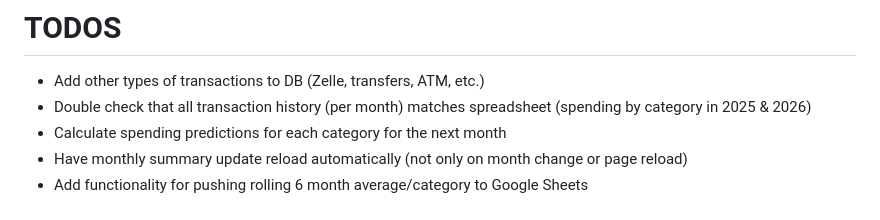
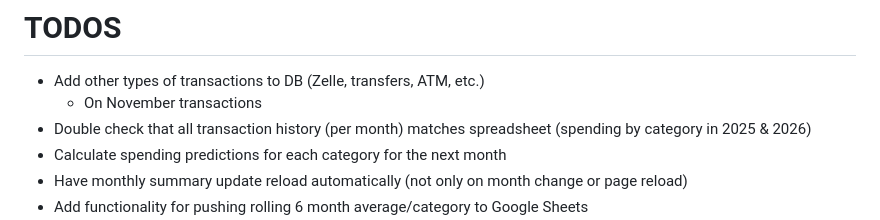
Before and after one commit to dylansussman/budget-app, a Markdown page: README.md, the part around the change. Drawn GitHub-style.

Commit message:
Update TODOs

```diff
--- a/README.md
+++ b/README.md
@@ -1,5 +1,6 @@
 # TODOS
 - Add other types of transactions to DB (Zelle, transfers, ATM, etc.)
+   - On November transactions
 - Double check that all transaction history (per month) matches spreadsheet (spending by category in 2025 & 2026)
 - Calculate spending predictions for each category for the next month
 - Have monthly summary update reload automatically (not only on month change or page reload)
```
